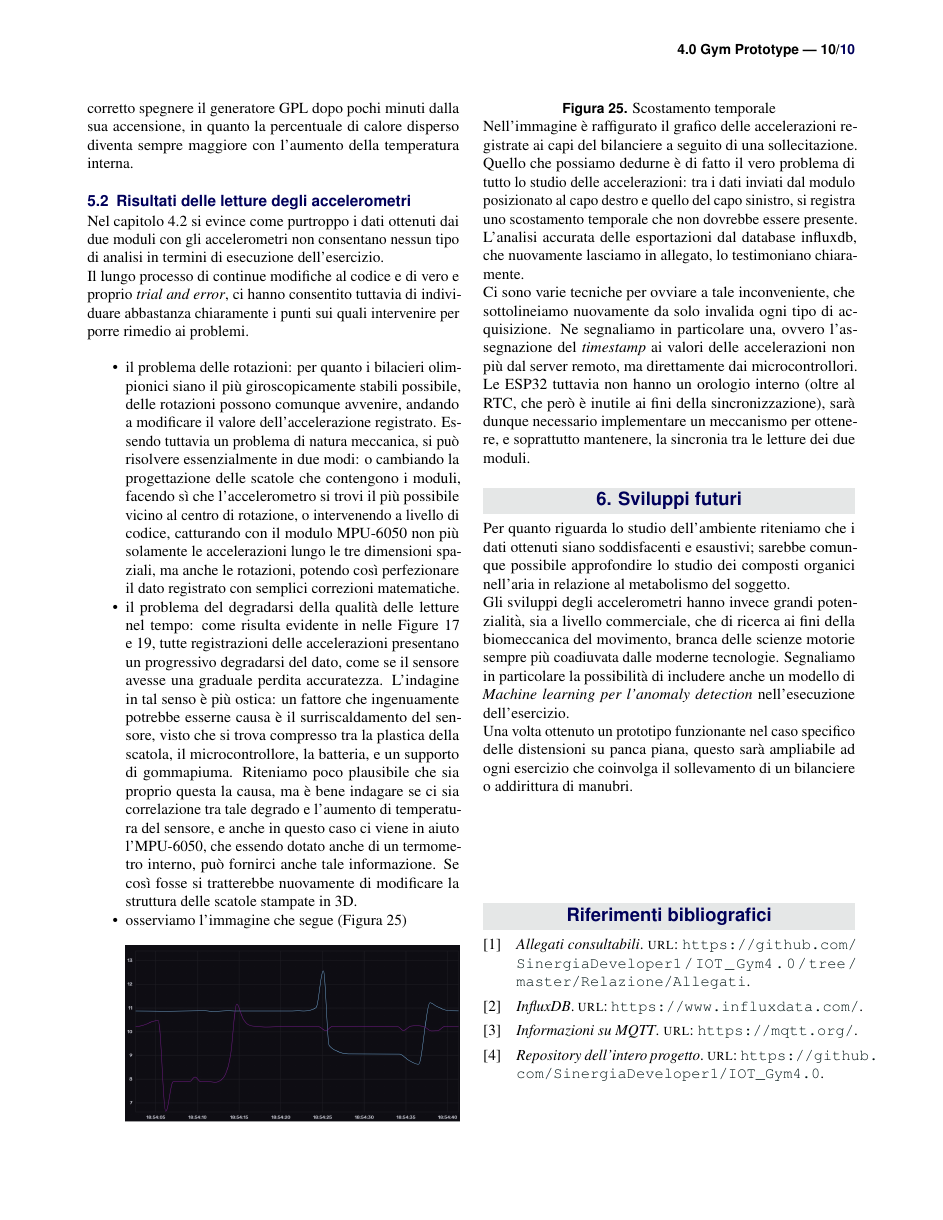
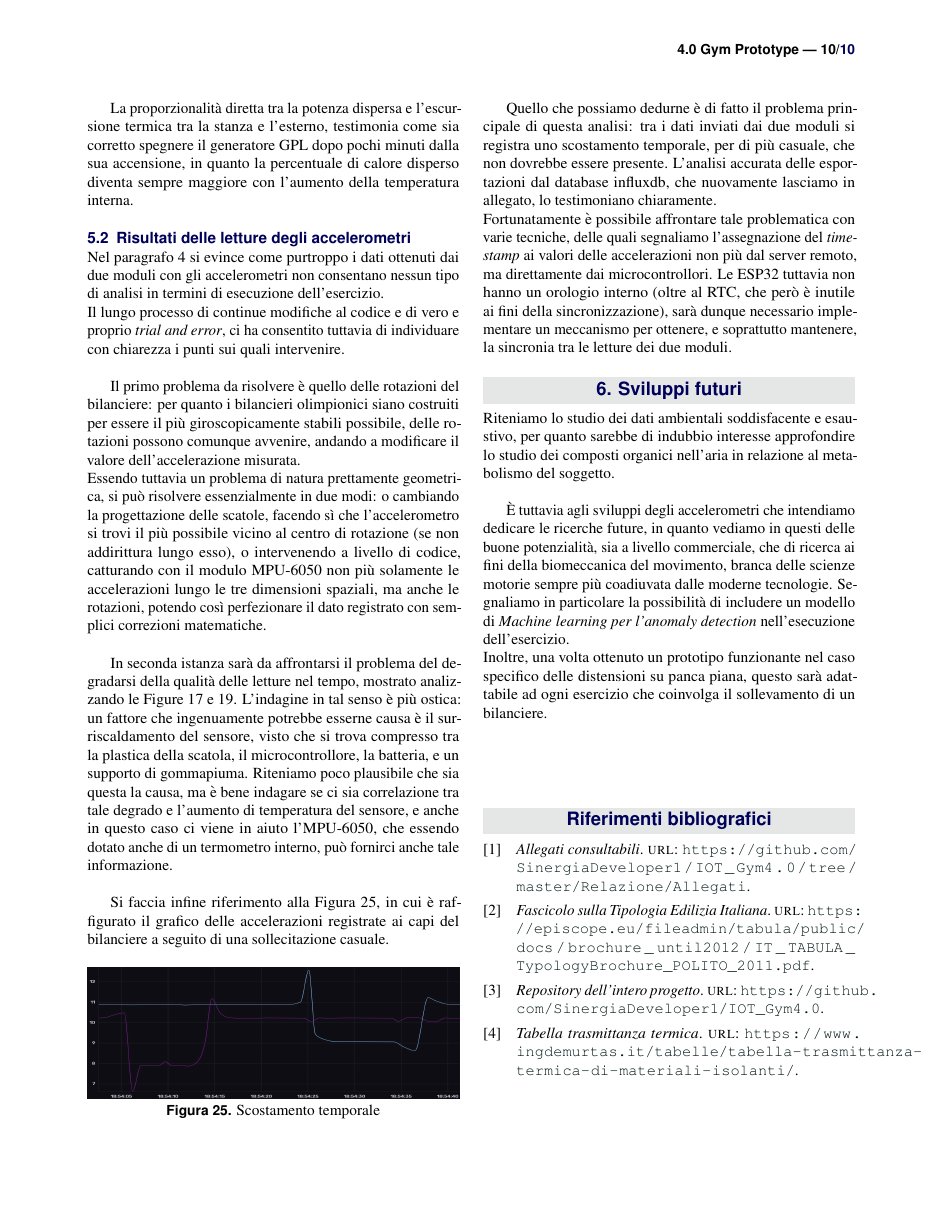
Before and after one commit to SinergiaDeveloper1/IOT_Gym4.0, a LaTeX document (Relazione/report.tex, which reads Relazione/sample.bib): page 10 of 10. Compiled offline with pdfLaTeX.

Commit message:
Finito finito

```diff
--- a/Relazione/report.tex
+++ b/Relazione/report.tex
@@ -74,7 +73,7 @@
 \affiliation{\textsuperscript{2}\textit{Docente di Programmazione per l'Internet of Things, Università degli Studi di Urbino Carlo Bo, Urbino, Italia}} % Author affiliation
 \affiliation{*\textbf{Corresponding author}: l.cinti@campus.uniurb.it} % Corresponding author
 
-\Keywords{IOT --- Arduino --- ESP32 --- MQTT --- Gym Metrics} % Keywords - if you don't want any simply remove all the text between the curly brackets
+\Keywords{IOT --- Arduino --- ESP32 --- MQTT --- Training Metrics} % Keywords - if you don't want any simply remove all the text between the curly brackets
 \newcommand{\keywordname}{Keywords} % Defines the keywords heading name
 
 %----------------------------------------------------------------------------------------
@@ -669,3 +667,4 @@ particolarmente rigida, con l'andamento della potenza dispersa nel tempo.
+	\label{fig:potenza dispersa allenamento}
 \end{figure}
 
 La proporzionalità diretta tra la potenza dispersa e l'escursione termica tra la stanza e l'esterno, testimonia come sia
@@ -673,61 +672,63 @@ corretto spegnere il generatore GPL dopo pochi minuti dalla sua accensione, in q
 sempre maggiore con l'aumento della temperatura interna.
 
 \subsection{Risultati delle letture degli accelerometri}
-Nel capitolo 4.2 si evince come purtroppo i dati ottenuti dai due moduli con gli accelerometri non consentano nessun tipo di
+Nel paragrafo 4 si evince come purtroppo i dati ottenuti dai due moduli con gli accelerometri non consentano nessun tipo di
 analisi in termini di esecuzione dell'esercizio.\\
-Il lungo processo di continue modifiche al codice e di vero e proprio \textit{trial and error}, ci hanno consentito tuttavia
-di individuare abbastanza chiaramente i punti sui quali intervenire per porre rimedio ai problemi.
+Il lungo processo di continue modifiche al codice e di vero e proprio \textit{trial and error}, ci ha consentito tuttavia
+di individuare con chiarezza i punti sui quali intervenire.\\
 
-\begin{itemize}[noitemsep] % [noitemsep] removes whitespace between the items for a compact look
-	\item il problema delle rotazioni: per quanto i bilacieri olimpionici siano il più giroscopicamente stabili possibile,
-	delle rotazioni possono comunque avvenire, andando a modificare il valore dell'accelerazione registrato. Essendo tuttavia
-	un problema di natura meccanica, si può risolvere essenzialmente in due modi: o cambiando la progettazione delle scatole
-	che contengono i moduli, facendo sì che l'accelerometro si trovi il più possibile vicino al centro di rotazione, o
-	intervenendo a livello di codice, catturando con il modulo MPU-6050 non più solamente le accelerazioni lungo le tre
-	dimensioni spaziali, ma anche le rotazioni, potendo così perfezionare il dato registrato con semplici correzioni matematiche.
-	\item il problema del degradarsi della qualità delle letture nel tempo: come risulta evidente in nelle Figure 17 e 19, tutte
-	registrazioni delle accelerazioni presentano un progressivo degradarsi del dato, come se il sensore avesse una graduale perdita
-	accuratezza. L'indagine in tal senso è più ostica: un fattore che ingenuamente potrebbe esserne causa è il surriscaldamento del
-	sensore, visto che si trova compresso tra la plastica della scatola, il microcontrollore, la batteria, e un supporto di
-	gommapiuma. Riteniamo poco plausibile che sia proprio questa la causa, ma è bene indagare se ci sia correlazione tra tale degrado
-	e l'aumento di temperatura del sensore, e anche in questo caso ci viene in aiuto l'MPU-6050, che essendo dotato anche di un
-	termometro interno, può fornirci anche tale informazione. Se così fosse si tratterebbe nuovamente di modificare la struttura
-	delle scatole stampate in 3D.
-	\item osserviamo l'immagine che segue (Figura 25) \\
+Il primo problema da risolvere è quello delle rotazioni del bilanciere: per quanto i bilancieri olimpionici siano costruiti per
+essere il più giroscopicamente stabili possibile, delle rotazioni possono comunque avvenire, andando a modificare il valore
+dell'accelerazione misurata.\\
+Essendo tuttavia un problema di natura prettamente geometrica, si può risolvere essenzialmente in due modi: o cambiando la
+progettazione delle scatole, facendo sì che l'accelerometro si trovi il più possibile vicino al centro
+di rotazione (se non addirittura lungo esso), o intervenendo a livello di codice, catturando con il modulo MPU-6050 non più
+solamente le accelerazioni lungo le tre dimensioni spaziali, ma anche le rotazioni, potendo così perfezionare il dato registrato
+con semplici correzioni matematiche.\\
 
-		\includegraphics[width=\linewidth]{acc_0905_TEST}
-		\captionof{figure}{Scostamento temporale}
+In seconda istanza sarà da affrontarsi il problema del degradarsi della qualità delle letture nel tempo, mostrato analizzando le
+Figure 17 e 19. L'indagine in tal senso è più ostica: un fattore che ingenuamente potrebbe esserne causa è il surriscaldamento del
+sensore, visto che si trova compresso tra la plastica della scatola, il microcontrollore, la batteria, e un supporto di
+gommapiuma. Riteniamo poco plausibile che sia questa la causa, ma è bene indagare se ci sia correlazione tra tale degrado
+e l'aumento di temperatura del sensore, e anche in questo caso ci viene in aiuto l'MPU-6050, che essendo dotato anche di un
+termometro interno, può fornirci anche tale informazione.\\
 
-		Nell'immagine è raffigurato il grafico delle accelerazioni registrate ai capi del bilanciere a seguito di una sollecitazione.
-		Quello che possiamo dedurne è di fatto il vero problema di tutto lo studio delle accelerazioni:
-		tra i dati inviati dal modulo posizionato al capo destro e quello del capo sinistro, si registra uno scostamento temporale che
-		non dovrebbe essere presente. L'analisi accurata delle esportazioni dal database influxdb, che nuovamente lasciamo in allegato,
-		lo testimoniano chiaramente.\\
-		Ci sono varie tecniche per ovviare a tale inconveniente, che sottolineiamo nuovamente da solo invalida ogni tipo di acquisizione.
-		Ne segnaliamo in particolare una, ovvero l'assegnazione del \textit{timestamp} ai valori delle accelerazioni non più dal server
-		remoto, ma direttamente dai microcontrollori. Le ESP32 tuttavia non hanno un orologio interno (oltre al RTC, che però è inutile
-		ai fini della sincronizzazione), sarà dunque necessario implementare un meccanismo per ottenere, e soprattutto mantenere, la
-		sincronia tra le letture dei due moduli.
-\end{itemize}
+Si faccia infine riferimento alla Figura 25, in cui è raffigurato il grafico delle accelerazioni registrate ai
+capi del bilanciere a seguito di una sollecitazione casuale.
+\begin{figure}[htb]
+	\includegraphics[width=\linewidth, height=3cm]{acc_0905_TEST}
+	\caption{Scostamento temporale}
+	\label{fig:scostamento temporale}
+\end{figure}
+
+Quello che possiamo dedurne è di fatto il problema principale di questa analisi:
+tra i dati inviati dai due moduli si registra uno scostamento temporale, per di più casuale, che non dovrebbe essere presente.
+L'analisi accurata delle esportazioni dal database influxdb, che nuovamente lasciamo in allegato, lo testimoniano chiaramente.\\
+Fortunatamente è possibile affrontare tale problematica con varie tecniche, delle quali segnaliamo l'assegnazione del
+\textit{timestamp} ai valori delle accelerazioni non più dal server remoto, ma direttamente dai microcontrollori.
+Le ESP32 tuttavia non hanno un orologio interno (oltre al RTC, che però è inutile ai fini della sincronizzazione), sarà dunque
+necessario implementare un meccanismo per ottenere, e soprattutto mantenere, la sincronia tra le letture dei due moduli.
 
 \section{Sviluppi futuri}
-Per quanto riguarda lo studio dell'ambiente riteniamo che i dati ottenuti siano soddisfacenti e esaustivi; sarebbe comunque possibile
+Riteniamo lo studio dei dati ambientali soddisfacente e esaustivo, per quanto sarebbe di indubbio interesse
 approfondire lo studio dei composti organici nell'aria in relazione al metabolismo del soggetto.\\
-Gli sviluppi degli accelerometri hanno invece grandi potenzialità, sia a livello commerciale, che di ricerca ai fini della biomeccanica
-del movimento, branca delle scienze motorie sempre più coadiuvata dalle moderne tecnologie. Segnaliamo in particolare la possibilità
-di includere anche un modello di \textit{Machine learning per l'anomaly detection} nell'esecuzione dell'esercizio.\\
-Una volta ottenuto un prototipo funzionante nel caso specifico delle distensioni su panca piana, questo sarà ampliabile ad ogni
-esercizio che coinvolga il sollevamento di un bilanciere o addirittura di manubri.
+
+È tuttavia agli sviluppi degli accelerometri che intendiamo dedicare le ricerche future, in quanto vediamo in questi delle
+buone potenzialità, sia a livello commerciale, che di ricerca ai fini della biomeccanica del movimento, branca delle scienze motorie
+sempre più coadiuvata dalle moderne tecnologie. Segnaliamo in particolare la possibilità
+di includere un modello di \textit{Machine learning per l'anomaly detection} nell'esecuzione dell'esercizio.\\
+Inoltre, una volta ottenuto un prototipo funzionante nel caso specifico delle distensioni su panca piana, questo sarà adattabile ad ogni
+esercizio che coinvolga il sollevamento di un bilanciere.
 
 %----------------------------------------------------------------------------------------
 %	REFERENCE LIST
 %----------------------------------------------------------------------------------------
 
-\phantomsection
+% \phantomsection
 % \bibliographystyle{unsrt}
 % \bibliography{report.bib}
 
-\vspace{2cm}
+\vspace{1,5cm}
 \printbibliography
 
 %----------------------------------------------------------------------------------------
--- a/Relazione/sample.bib
+++ b/Relazione/sample.bib
@@ -17,3 +18,13 @@
     title = "Allegati consultabili",
     url ="https://github.com/SinergiaDeveloper1/IOT_Gym4.0/tree/master/Relazione/Allegati",
 }
+
+@online{trasmittanza,
+    title = "Tabella trasmittanza termica",
+    url ="https://www.ingdemurtas.it/tabelle/tabella-trasmittanza-termica-di-materiali-isolanti/",
+}
+
+@online{ing_termo,
+    title = "Fascicolo sulla Tipologia Edilizia Italiana",
+    url ="https://episcope.eu/fileadmin/tabula/public/docs/brochure_until2012/IT_TABULA_TypologyBrochure_POLITO_2011.pdf",
+}
```
Also changed, not shown: Relazione/Figures/acc_0905_TEST.jpg, Relazione/report.bbl, Relazione/report.tex (30 more changed lines), Relazione/sample.bib (1 more changed lines), 6 other files.
